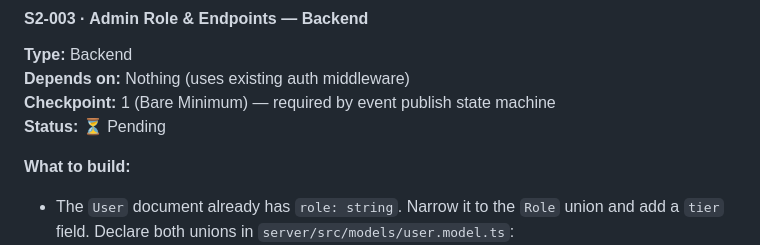
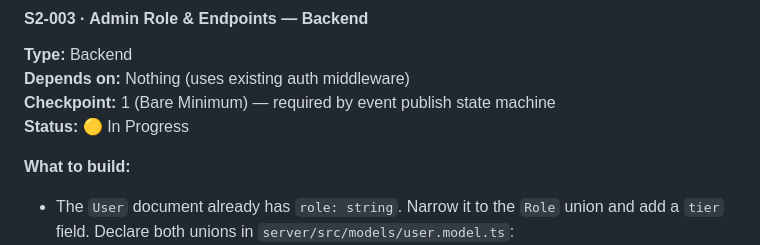
Before and after one commit to aakhyan-cogni/ems, a Markdown page: plan.md, the part around one of its changes. Rendered like a GitHub page.

Commit message:
Update status of S2-003 to 'In Progress'

```diff
--- a/plan.md
+++ b/plan.md
@@ -204,7 +204,7 @@ Tasks are labelled `S2-XXX`. Each is designed to be completable by one developer
 **Type:** Backend
 **Depends on:** Nothing (uses existing auth middleware)
 **Checkpoint:** 1 (Bare Minimum) — required by event publish state machine
-**Status:** ⏳ Pending
+**Status:** 🟡 In Progress
 
 **What to build:**
 - The `User` document already has `role: string`. Narrow it to the `Role` union and add a `tier` field. Declare both unions in `server/src/models/user.model.ts`:
```
Also changed, not shown: other parts of plan.md (+1 -1 lines).
